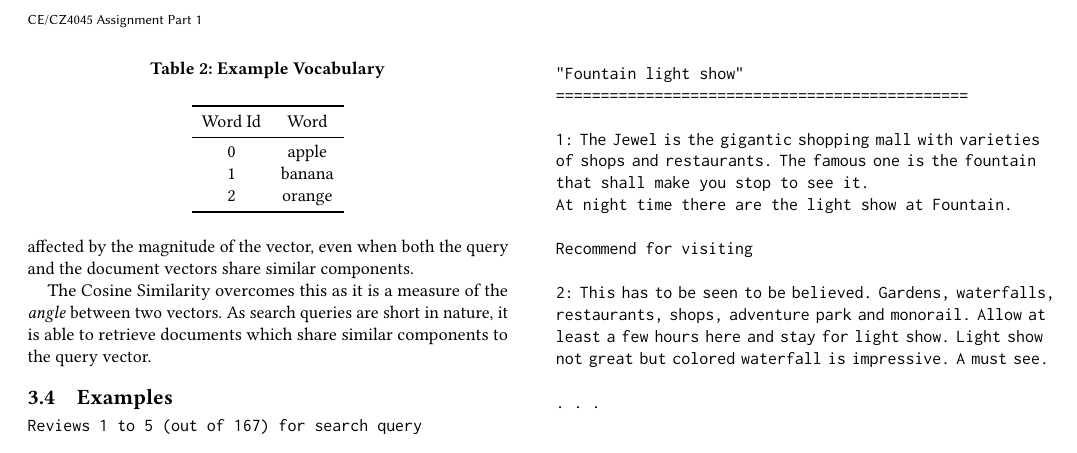
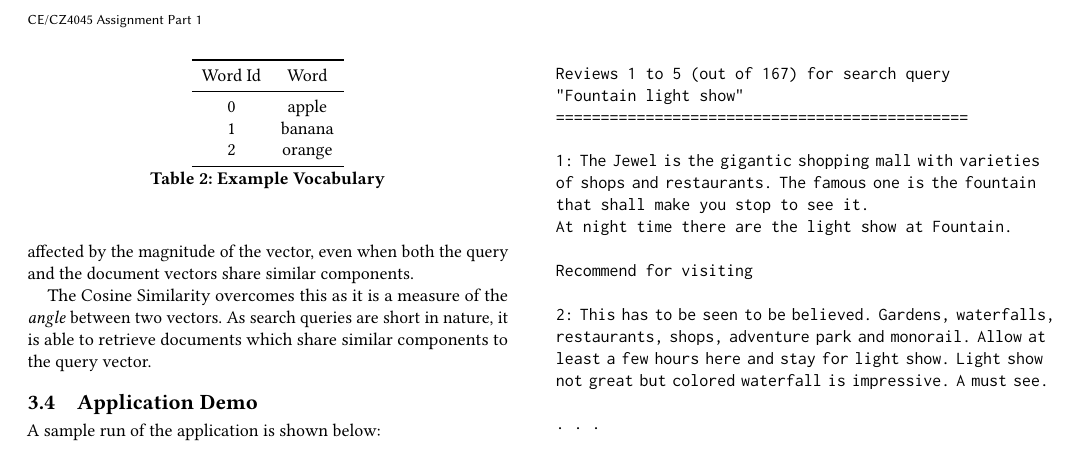
Before and after one commit to NLP4045/NLP_P1, a LaTeX paper (docs/src/v2.ltx): part of page 3 of 3, cut so that both start at the same text. Compiled offline with pdfLaTeX.

Commit message:
Changed minor formatting

```diff
--- a/docs/src/v2.ltx
+++ b/docs/src/v2.ltx
@@ -327,8 +328,6 @@ between two vectors. As search queries are short in nature, it is able to retrie
 documents which share similar components to the query vector.
 
 \begin{table}
-	\caption{Example Vocabulary}
-	\label{tab:vocab}
 	\begin{tabular}{ccl}
 		\toprule
 		Word Id&Word\\
@@ -338,9 +337,12 @@ documents which share similar components to the query vector.
 		2 & orange\\
 		\bottomrule
 	\end{tabular}
+	\caption{Example Vocabulary}
+	\label{tab:vocab}
 \end{table}
 
-\subsection{Examples}
+\subsection{Application Demo}
+A sample run of the application is shown below:
 \begin{verbatim}
 Reviews 1 to 5 (out of 167) for search query
 "Fountain light show"
```
Also changed, not shown: docs/src/v2.ltx (5 more changed lines). Lines whose indentation alone changed are shown as unchanged.
